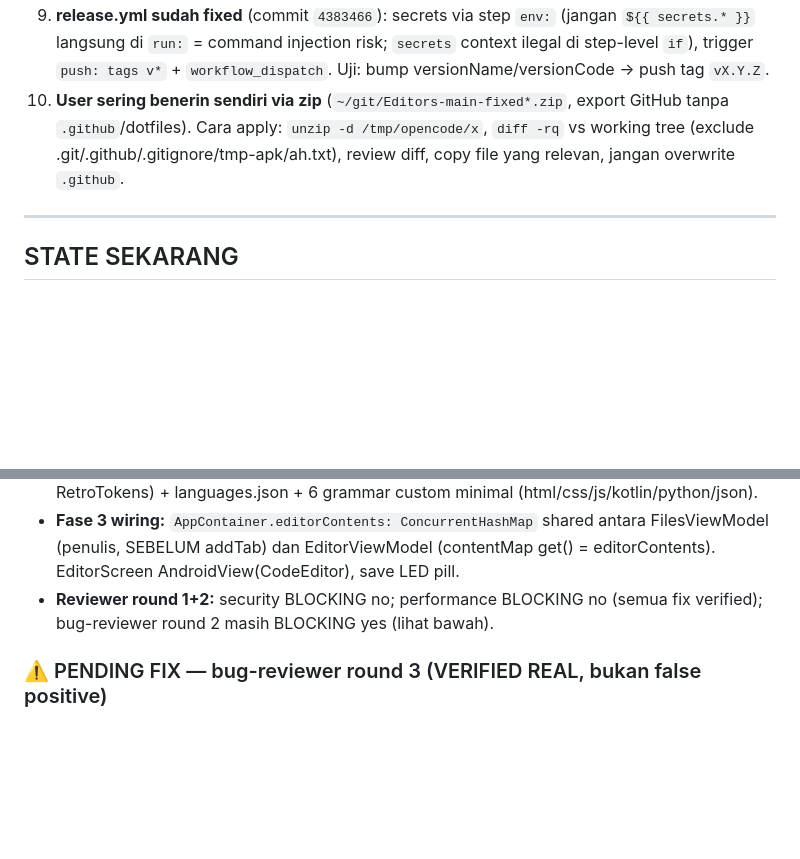
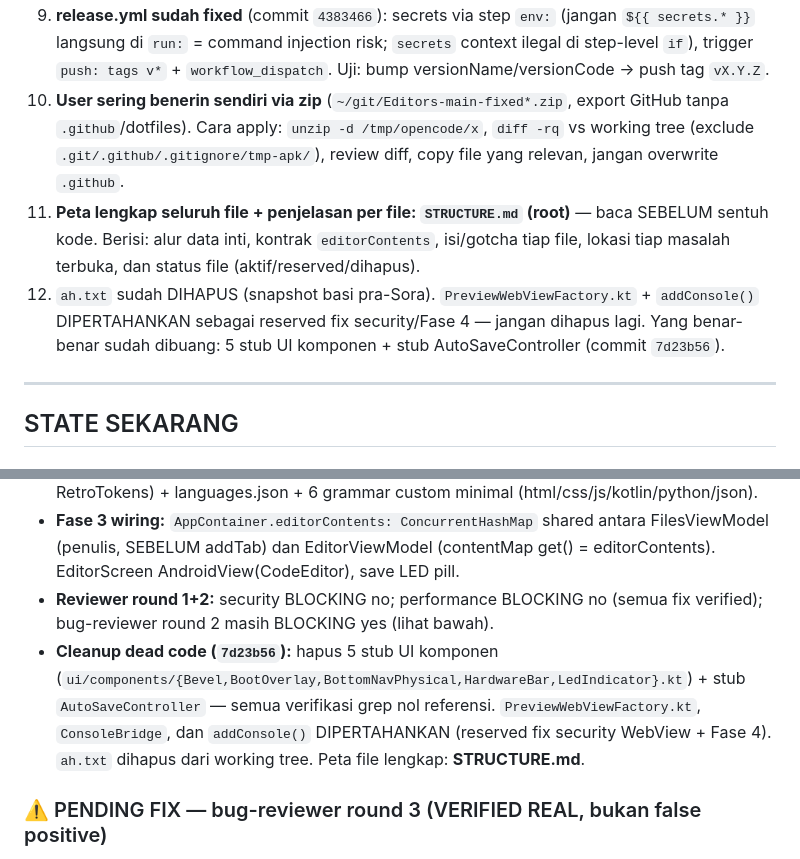
Before and after one commit to az925-crypto/Editors, a Markdown page: PROGRESS.md, 2 parts joined by grey strips. Drawn GitHub-style; blank space fills up the shorter version.

```diff
--- a/PROGRESS.md
+++ b/PROGRESS.md
@@ -24,7 +24,9 @@
 7. **core-editor expose sora via `api()` bukan `implementation`** — app butuh classpath supertype CodeEditor.
 8. **Keystore release belum ada** → APK release pakai fallback debug signing (by design dulu). Real keystore via `gh secret set RELEASE_KEYSTORE_B64` + RELEASE_STORE_PASS/KEY_ALIAS/KEY_PASS.
 9. **release.yml sudah fixed** (commit `4383466`): secrets via step `env:` (jangan `${{ secrets.* }}` langsung di `run:` = command injection risk; `secrets` context ilegal di step-level `if`), trigger `push: tags v*` + `workflow_dispatch`. Uji: bump versionName/versionCode → push tag `vX.Y.Z`.
-10. **User sering benerin sendiri via zip** (`~/git/Editors-main-fixed*.zip`, export GitHub tanpa `.github`/dotfiles). Cara apply: `unzip -d /tmp/opencode/x`, `diff -rq` vs working tree (exclude .git/.github/.gitignore/tmp-apk/ah.txt), review diff, copy file yang relevan, jangan overwrite `.github`.
+10. **User sering benerin sendiri via zip** (`~/git/Editors-main-fixed*.zip`, export GitHub tanpa `.github`/dotfiles). Cara apply: `unzip -d /tmp/opencode/x`, `diff -rq` vs working tree (exclude `.git/.github/.gitignore/tmp-apk/`), review diff, copy file yang relevan, jangan overwrite `.github`.
+11. **Peta lengkap seluruh file + penjelasan per file: `STRUCTURE.md` (root)** — baca SEBELUM sentuh kode. Berisi: alur data inti, kontrak `editorContents`, isi/gotcha tiap file, lokasi tiap masalah terbuka, dan status file (aktif/reserved/dihapus).
+12. `ah.txt` sudah DIHAPUS (snapshot basi pra-Sora). `PreviewWebViewFactory.kt` + `addConsole()` DIPERTAHANKAN sebagai reserved fix security/Fase 4 — jangan dihapus lagi. Yang benar-benar sudah dibuang: 5 stub UI komponen + stub AutoSaveController (commit `7d23b56`).
 
 ---
 
@@ -37,6 +39,7 @@
 - **Fase 3 core-editor REAL:** `EditorEngine extends CodeEditor`, preload TextMate di `EditorsApp.onCreate` via `CoroutineScope(SupervisorJob()+Dispatchers.IO)` (idempotent @Synchronized), factory hanya createColorScheme+applyChromeOverrides, subscribeEvent ContentChangeEvent → debounce 200ms JobHolder + flush explicit-uri saat pindah tab/dispose, `lastAppliedContentUri` gate setText hanya saat pindah tab, `appliedScope` set-setelah-sukses (auto-retry highlight), languageCache per-scope. `SoraThemeMapper` chrome overrides (scrollbar/completion window/action window). Assets: `app/src/main/assets/textmate/` — themes/retro-lcd.json (VSCode format, palet LCD RetroTokens) + languages.json + 6 grammar custom minimal (html/css/js/kotlin/python/json).
 - **Fase 3 wiring:** `AppContainer.editorContents: ConcurrentHashMap` shared antara FilesViewModel (penulis, SEBELUM addTab) dan EditorViewModel (contentMap get() = editorContents). EditorScreen AndroidView(CodeEditor), save LED pill.
 - **Reviewer round 1+2:** security BLOCKING no; performance BLOCKING no (semua fix verified); bug-reviewer round 2 masih BLOCKING yes (lihat bawah).
+- **Cleanup dead code (`7d23b56`):** hapus 5 stub UI komponen (`ui/components/{Bevel,BootOverlay,BottomNavPhysical,HardwareBar,LedIndicator}.kt`) + stub `AutoSaveController` — semua verifikasi grep nol referensi. `PreviewWebViewFactory.kt`, `ConsoleBridge`, dan `addConsole()` DIPERTAHANKAN (reserved fix security WebView + Fase 4). `ah.txt` dihapus dari working tree. Peta file lengkap: **STRUCTURE.md**.
 
 ### ⚠️ PENDING FIX — bug-reviewer round 3 (VERIFIED REAL, bukan false positive)
 
```
Also changed, not shown: other parts of PROGRESS.md (+4 -22 lines).
